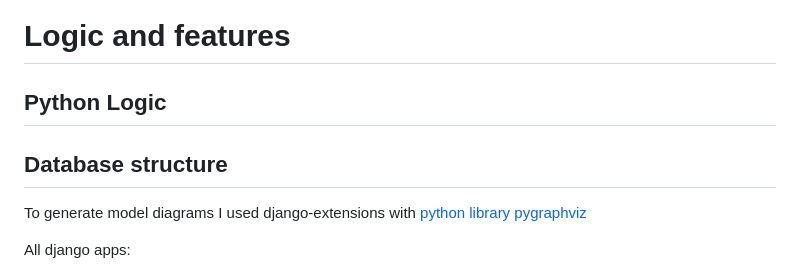
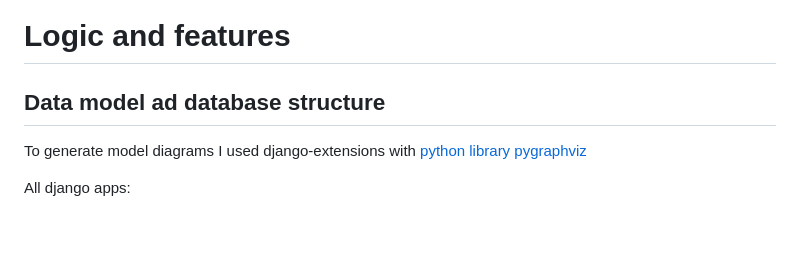
Before and after one commit to alexkisielewicz/photo-adventures, a Markdown page: README.md, the part around one of its changes. GitHub-like rendering; blank space fills up the shorter version.

```diff
--- a/README.md
+++ b/README.md
@@ -206,9 +205,7 @@ The [Gloock](https://fonts.google.com/specimen/Gloock) is a contemporary high-co
 
 # Logic and features
 
-## Python Logic
-
-## Database structure
+## Data model ad database structure
 
 To generate model diagrams I used django-extensions with [python library pygraphviz](https://medium.com/@yathomasi1/1-using-django-extensions-to-visualize-the-database-diagram-in-django-application-c5fa7e710e16)
 
```
Also changed, not shown: other parts of README.md (+20 -14 lines).
